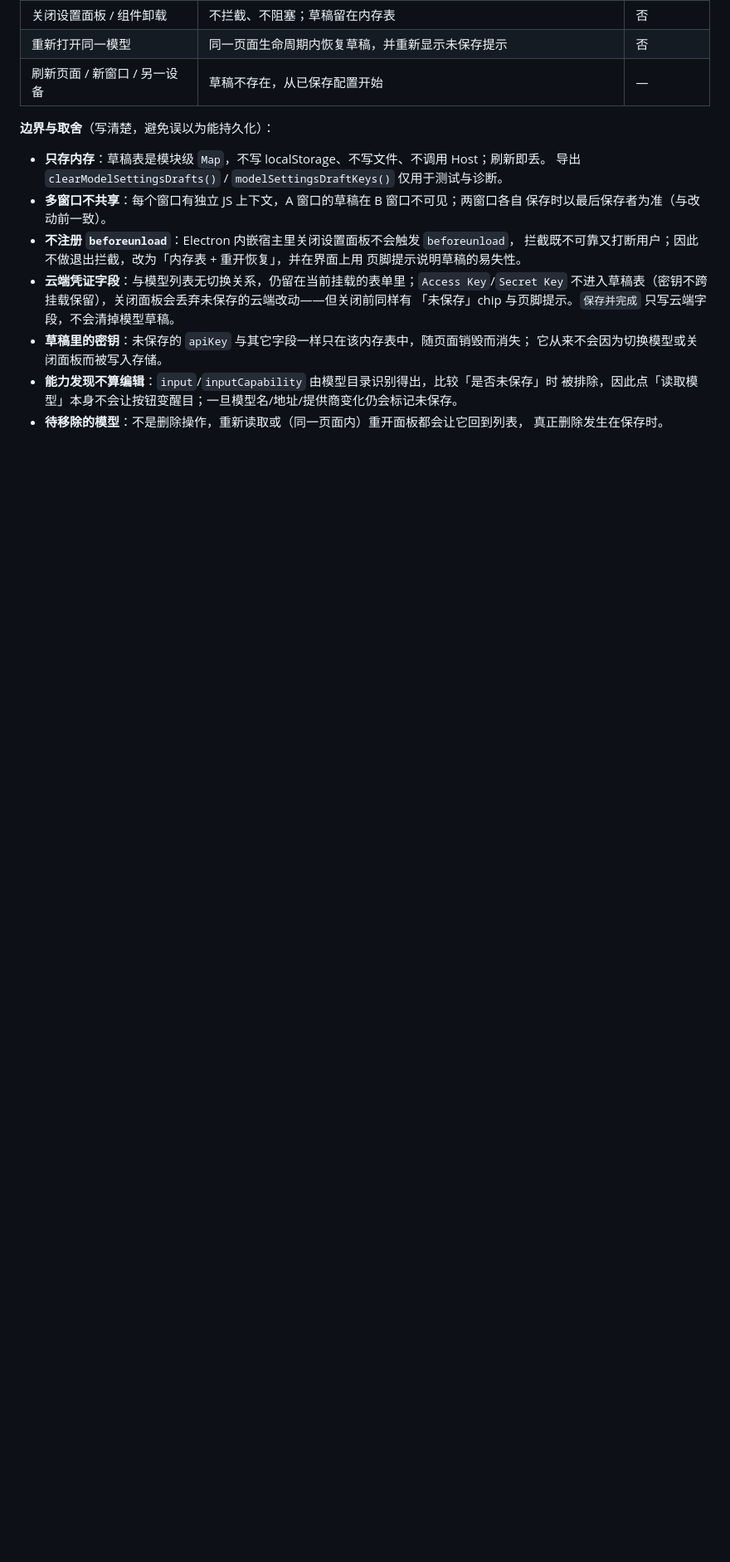
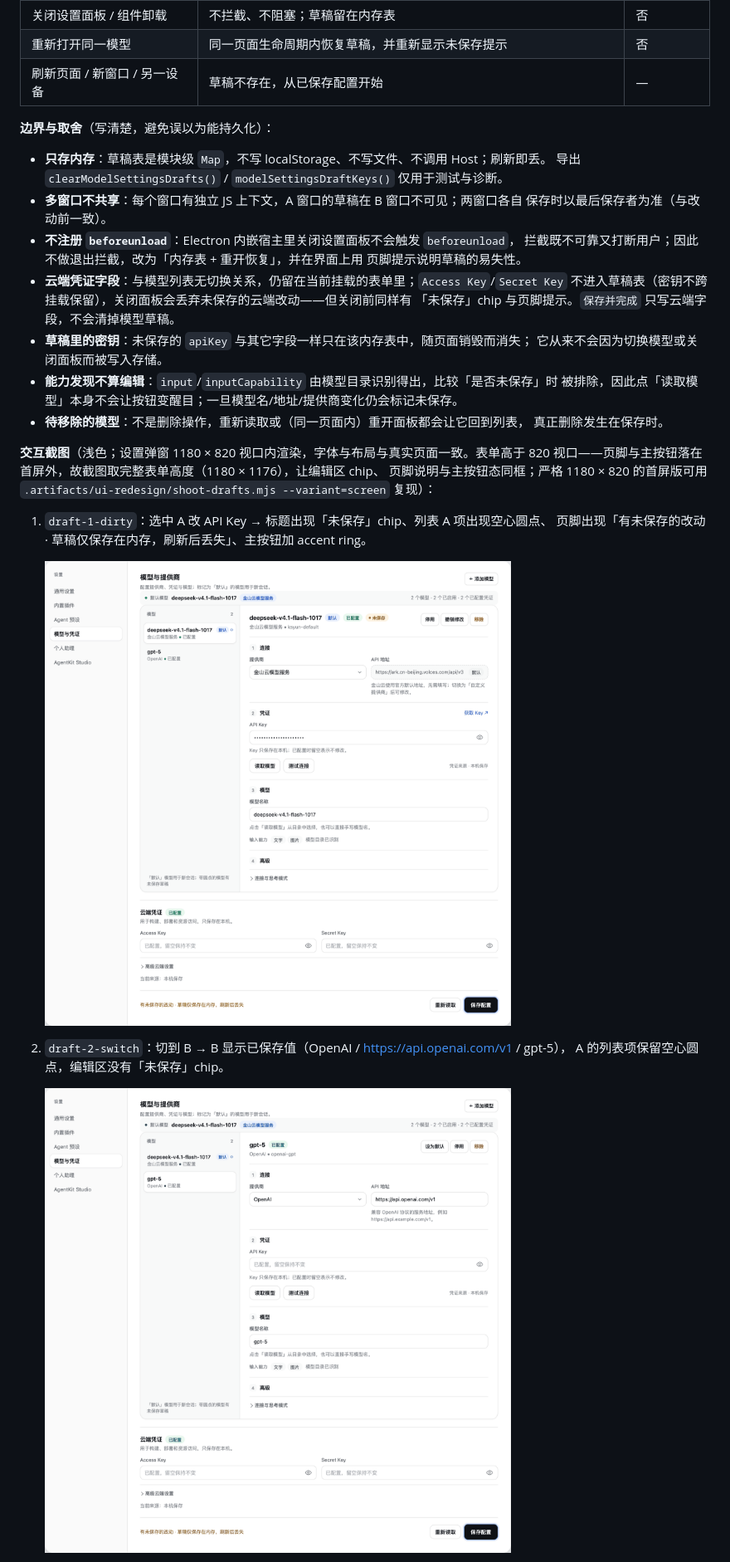
Before and after one commit to kingsoftcloud/agentkit-studio, a Markdown page: docs/model-settings-redesign.md, the part around one of its changes. Shown at 83% size. GitHub-like rendering; pictures changed too: docs/assets/model-settings/draft-1-dirty.png (added), docs/assets/model-settings/draft-2-switch.png (added); blank space fills up the shorter version.

```diff
--- a/docs/model-settings-redesign.md
+++ b/docs/model-settings-redesign.md
@@ -269,3 +269,18 @@
 - **待移除的模型**：不是删除操作，重新读取或（同一页面内）重开面板都会让它回到列表，
   真正删除发生在保存时。
 
+**交互截图**（浅色；设置弹窗 1180 × 820 视口内渲染，字体与布局与真实页面一致。表单高于
+820 视口——页脚与主按钮落在首屏外，故截图取完整表单高度（1180 × 1176），让编辑区 chip、
+页脚说明与主按钮态同框；严格 1180 × 820 的首屏版可用
+`.artifacts/ui-redesign/shoot-drafts.mjs --variant=screen` 复现）：
+
+1. `draft-1-dirty`：选中 A 改 API Key → 标题出现「未保存」chip、列表 A 项出现空心圆点、
+   页脚出现「有未保存的改动 · 草稿仅保存在内存，刷新后丢失」、主按钮加 accent ring。
+
+   ![draft-1-dirty](assets/model-settings/draft-1-dirty.png)
+
+2. `draft-2-switch`：切到 B → B 显示已保存值（OpenAI / https://api.openai.com/v1 / gpt-5），
+   A 的列表项保留空心圆点，编辑区没有「未保存」chip。
+
+   ![draft-2-switch](assets/model-settings/draft-2-switch.png)
+
```
Also changed, not shown: other parts of docs/model-settings-redesign.md (+18 -1 lines), docs/assets/model-settings/draft-3-back.png (added), docs/assets/model-settings/draft-4-saved.png (added), docs/assets/model-settings/draft-5-cancel-new.png (added), docs/assets/model-settings/draft-5-new-draft.png (added).
